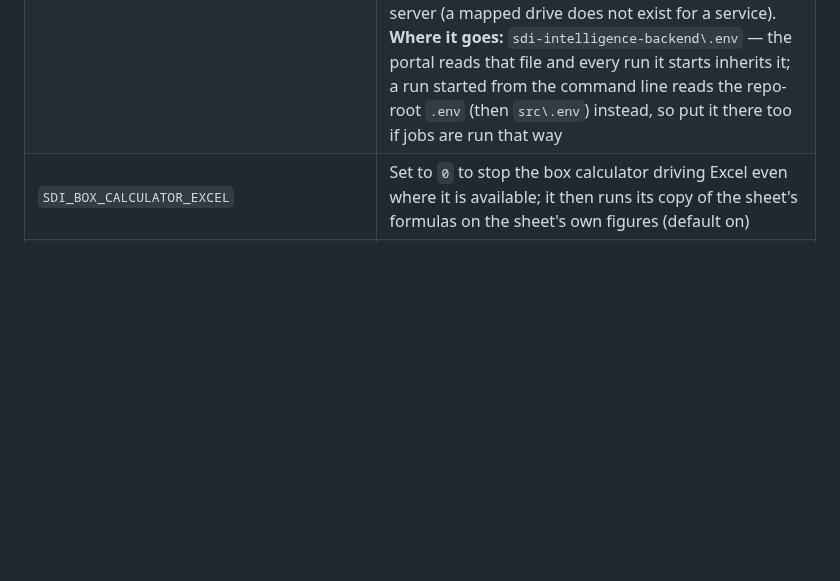
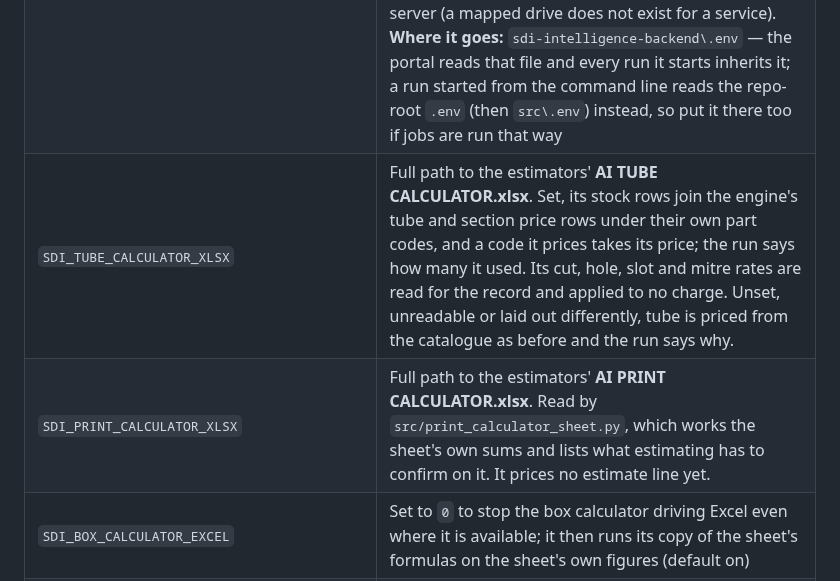
Before and after one commit to jbgray1874/ClaudeVision, a Markdown page: README.md, the part around the change. Rendered like a GitHub page; blank space fills up the shorter version.

Commit message:
README: the tube and print calculator settings
Co-Authored-By: Claude Fable 5.2 <noreply@anthropic.com>
Claude-Session: https://claude.ai/code/session_01PUWPBZdXgPGwye5Br96aen

```diff
--- a/README.md
+++ b/README.md
@@ -271,6 +271,8 @@ local blank, then to `config.HOURLY_RATES_GBP`, which carries the 2027 card.
 | `SDI_ESTIMATE_FROM` | *(portal backend)* The mailbox estimate e-mails are sent **from**, through Microsoft Graph — `sdi-intelligence@wearesdi.com`, so they arrive as *SDI Intelligence*, like Nick's morning review (D-545). Uses the same app registration (`SDI_CLIENT_ID` / `SDI_CLIENT_SECRET`) and the same Exchange application access policy that limits Mail.Send to that one mailbox (`sdi-intelligence-backend/MORNING_REVIEW.md`), so no new permission is needed. Each sent estimate is saved to that mailbox's Sent Items. Unset, estimates go over SMTP (`SMTP_HOST` / `SMTP_FROM`) as before; if Graph refuses and SMTP is configured, the estimate still goes over SMTP and the run says the sender changed and why. Put it in `sdi-intelligence-backend\.env` |
 | `SDI_ESTIMATE_REPLY_TO` | *(portal backend)* Optional, comma separated: where replies to an estimate e-mail go (e.g. the estimating inbox), instead of the SDI Intelligence mailbox |
 | `SDI_BOX_CALCULATOR_XLSX` | Full path to the estimators' **AI BOX CALCULATOR.xlsx** (D-542). Set, the box calculator prices every PACKAGING box **on the sheet itself**: a copy is opened, the box size and quantity go into its Length / Breadth / Height / Qty cells, Excel calculates, and its TOTAL is charged — so a figure estimating changes and saves in the sheet is the price on the next run. The estimators' file is never written to. Where Excel cannot run (not Windows, or a service session with no Excel), the engine runs its copy of the sheet's formulas on the figures it read from the sheet, and says so. Unset, unreadable, or laid out differently from `config.BOX_CALCULATOR_SHEET`'s cells, it prices from `config.BOX_COSTING` and the covering e-mail's *AI Estimator Calculator Inputs* section says which source priced the box and why. Use the **UNC** path on the server (a mapped drive does not exist for a service). **Where it goes:** `sdi-intelligence-backend\.env` — the portal reads that file and every run it starts inherits it; a run started from the command line reads the repo-root `.env` (then `src\.env`) instead, so put it there too if jobs are run that way |
+| `SDI_TUBE_CALCULATOR_XLSX` | Full path to the estimators' **AI TUBE CALCULATOR.xlsx**. Set, its stock rows join the engine's tube and section price rows under their own part codes, and a code it prices takes its price; the run says how many it used. Its cut, hole, slot and mitre rates are read for the record and applied to no charge. Unset, unreadable or laid out differently, tube is priced from the catalogue as before and the run says why. |
+| `SDI_PRINT_CALCULATOR_XLSX` | Full path to the estimators' **AI PRINT CALCULATOR.xlsx**. Read by `src/print_calculator_sheet.py`, which works the sheet's own sums and lists what estimating has to confirm on it. It prices no estimate line yet. |
 | `SDI_BOX_CALCULATOR_EXCEL` | Set to `0` to stop the box calculator driving Excel even where it is available; it then runs its copy of the sheet's formulas on the sheet's own figures (default on) |
 | `SDI_PRINT_OFFICE` | Set to `1` to include Word, Excel and PowerPoint documents when printing a drawing pack. **Off by default, deliberately.** Converting them drives the Office application itself through COM, which can stall on a dialog this process cannot see — a Protected View banner, a file lock, a repair prompt. It hung the first two real prints. Everything else Print handles (PDF, DXF, DWG, text, images) is a library call that cannot block like that, so the default keeps Print reliable and makes the fragile path a deliberate choice. Needs an interactive desktop, so it works on the estimating laptop and not on a session-0 service |
 | `SDI_STAGING_ROOT` | *(portal backend)* Where the drawings for a run are gathered — one folder per client and job, **replaced on a re-run** so a second estimate cannot inherit a drawing taken off the list. Default is the **UNC** form `\\sdi-dc01\shareddata$\Shared\Estimating\Completed\AI Estimating\AISheets\SDIIntelligenceAISheet` — a drive letter such as `K:` is a per-logon-session mapping and does not exist for a service, which is how this first failed (`WinError 3: cannot find the path 'K:\'`). Must also appear in `SDI_FILE_ROOTS`, and the service account needs **Modify** on it |
```
